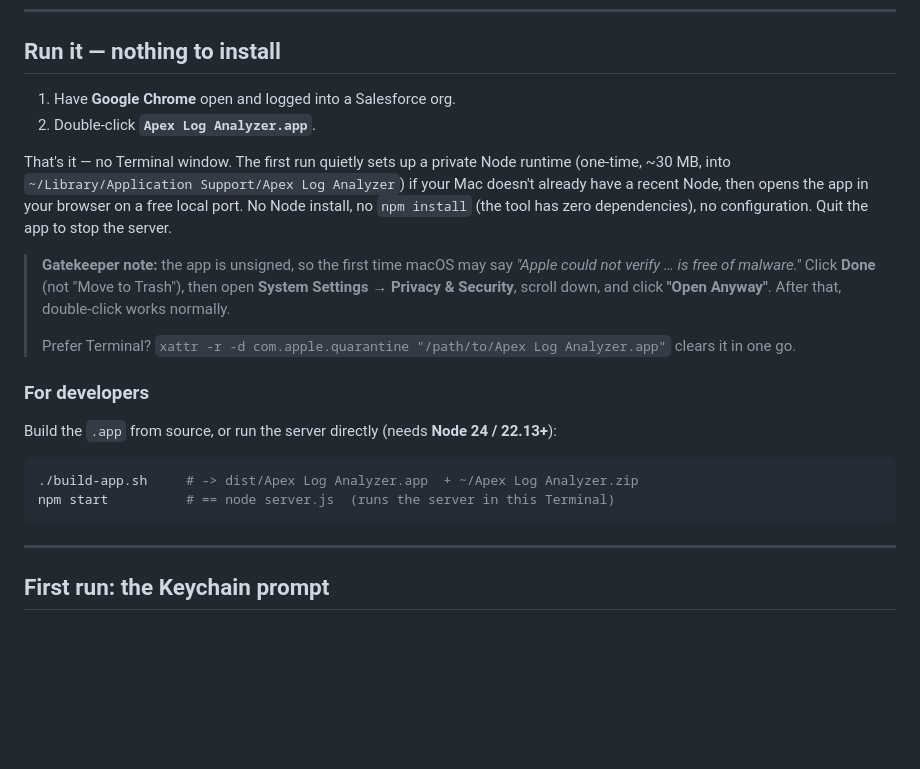
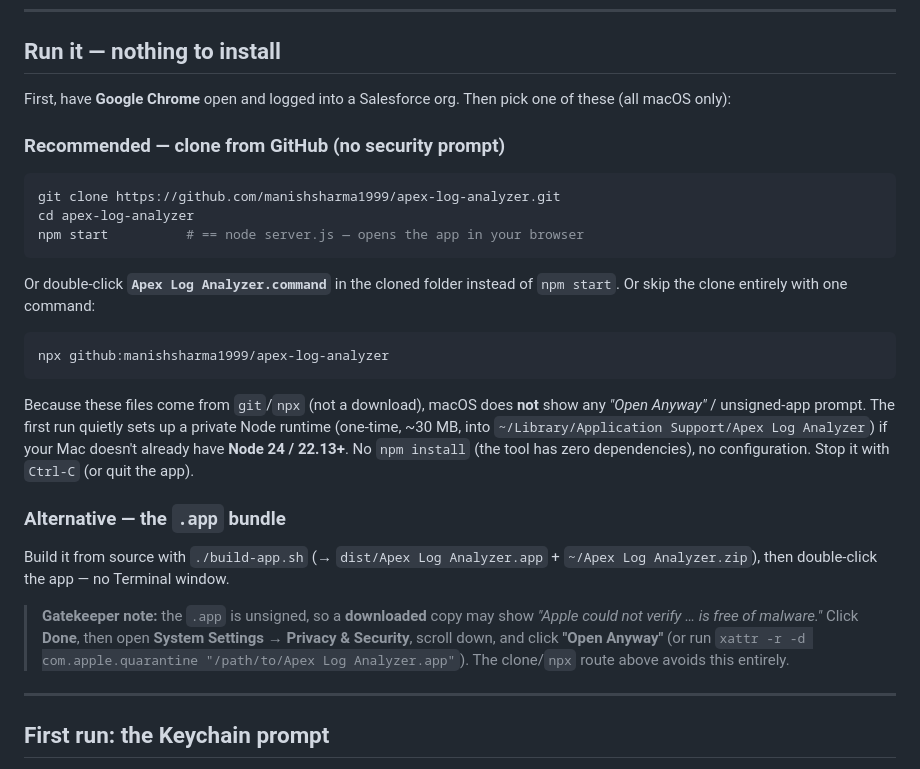
Before and after one commit to manishsharma1999/apex-log-analyzer, a Markdown page: README.md, the part around the change. Drawn GitHub-style; blank space fills up the shorter version.

Commit message:
README: lead with git clone / npx quick-start (no Gatekeeper prompt)
Documents the recommended clone/npx run paths that avoid the unsigned-app
"Open Anyway" prompt, and demotes the .app bundle to an alternative.

Co-Authored-By: Claude Opus 4.8 <noreply@anthropic.com>

````diff
--- a/README.md
+++ b/README.md
@@ -48,31 +48,41 @@ all read-only, all powered by the same local Claude:
 
 ## Run it — nothing to install
 
-1. Have **Google Chrome** open and logged into a Salesforce org.
-2. Double-click **`Apex Log Analyzer.app`**.
+First, have **Google Chrome** open and logged into a Salesforce org. Then pick
+one of these (all macOS only):
 
-That's it — no Terminal window. The first run quietly sets up a private Node
-runtime (one-time, ~30 MB, into `~/Library/Application Support/Apex Log Analyzer`)
-if your Mac doesn't already have a recent Node, then opens the app in your
-browser on a free local port. No Node install, no `npm install` (the tool has
-zero dependencies), no configuration. Quit the app to stop the server.
-
-> **Gatekeeper note:** the app is unsigned, so the first time macOS may say
-> *"Apple could not verify … is free of malware."* Click **Done** (not "Move to
-> Trash"), then open **System Settings → Privacy & Security**, scroll down, and
-> click **"Open Anyway"**. After that, double-click works normally.
->
-> Prefer Terminal? `xattr -r -d com.apple.quarantine "/path/to/Apex Log Analyzer.app"`
-> clears it in one go.
-
-### For developers
-
-Build the `.app` from source, or run the server directly (needs **Node 24 / 22.13+**):
+### Recommended — clone from GitHub (no security prompt)
 
 ```bash
-./build-app.sh     # -> dist/Apex Log Analyzer.app  + ~/Apex Log Analyzer.zip
-npm start          # == node server.js  (runs the server in this Terminal)
+git clone https://github.com/manishsharma1999/apex-log-analyzer.git
+cd apex-log-analyzer
+npm start          # == node server.js — opens the app in your browser
 ```
+
+Or double-click **`Apex Log Analyzer.command`** in the cloned folder instead of
+`npm start`. Or skip the clone entirely with one command:
+
+```bash
+npx github:manishsharma1999/apex-log-analyzer
+```
+
+Because these files come from `git`/`npx` (not a download), macOS does **not**
+show any *"Open Anyway"* / unsigned-app prompt. The first run quietly sets up a
+private Node runtime (one-time, ~30 MB, into
+`~/Library/Application Support/Apex Log Analyzer`) if your Mac doesn't already
+have **Node 24 / 22.13+**. No `npm install` (the tool has zero dependencies), no
+configuration. Stop it with `Ctrl-C` (or quit the app).
+
+### Alternative — the `.app` bundle
+
+Build it from source with `./build-app.sh` (→ `dist/Apex Log Analyzer.app` +
+`~/Apex Log Analyzer.zip`), then double-click the app — no Terminal window.
+
+> **Gatekeeper note:** the `.app` is unsigned, so a **downloaded** copy may show
+> *"Apple could not verify … is free of malware."* Click **Done**, then open
+> **System Settings → Privacy & Security**, scroll down, and click **"Open
+> Anyway"** (or run `xattr -r -d com.apple.quarantine "/path/to/Apex Log Analyzer.app"`).
+> The clone/`npx` route above avoids this entirely.
 
 ---
 
````
